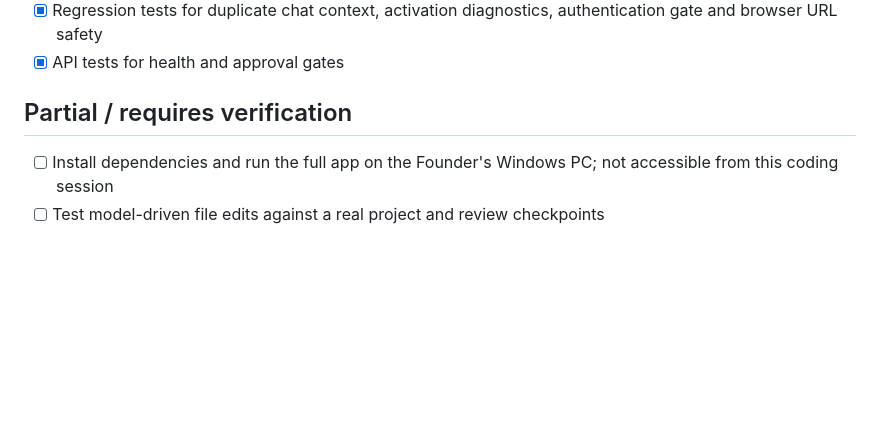
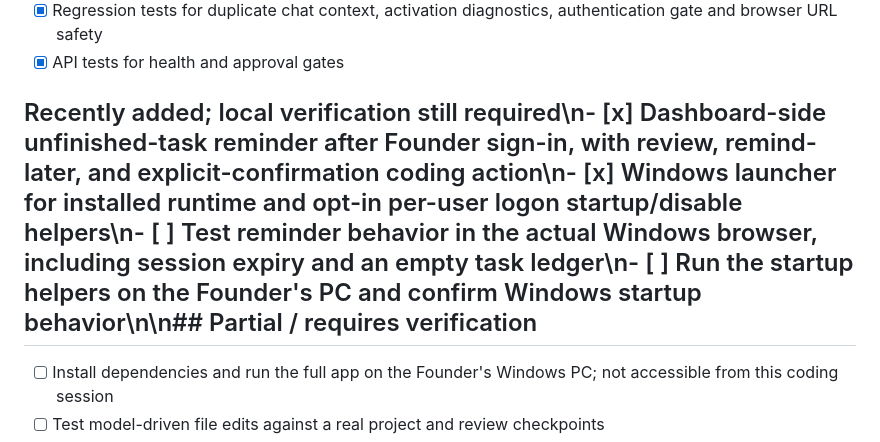
Before and after one commit to snehasissahoo123456-lgtm/ORBIT-AGENT, a Markdown page: PHASE_STATUS.md, the part around the change. Drawn GitHub-style; blank space fills up the shorter version.

Commit message:
Track unfinished task reminders and startup helper verification

```diff
--- a/PHASE_STATUS.md
+++ b/PHASE_STATUS.md
@@ -28,7 +28,7 @@ This status records code committed to the repository separately from behavior ve
 - [x] Regression tests for duplicate chat context, activation diagnostics, authentication gate and browser URL safety
 - [x] API tests for health and approval gates
 
-## Partial / requires verification
+## Recently added; local verification still required\n- [x] Dashboard-side unfinished-task reminder after Founder sign-in, with review, remind-later, and explicit-confirmation coding action\n- [x] Windows launcher for installed runtime and opt-in per-user logon startup/disable helpers\n- [ ] Test reminder behavior in the actual Windows browser, including session expiry and an empty task ledger\n- [ ] Run the startup helpers on the Founder's PC and confirm Windows startup behavior\n\n## Partial / requires verification
 - [ ] Install dependencies and run the full app on the Founder's Windows PC; not accessible from this coding session
 - [ ] Test model-driven file edits against a real project and review checkpoints
 - [ ] Verify web search works on the user's network; snippets are leads, not verified facts
```
